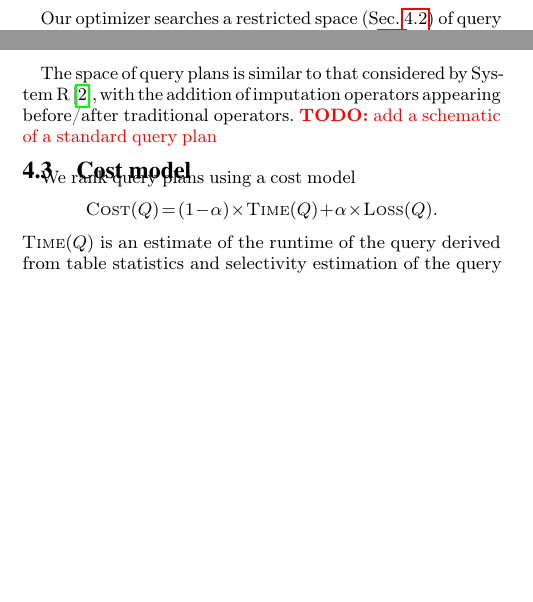
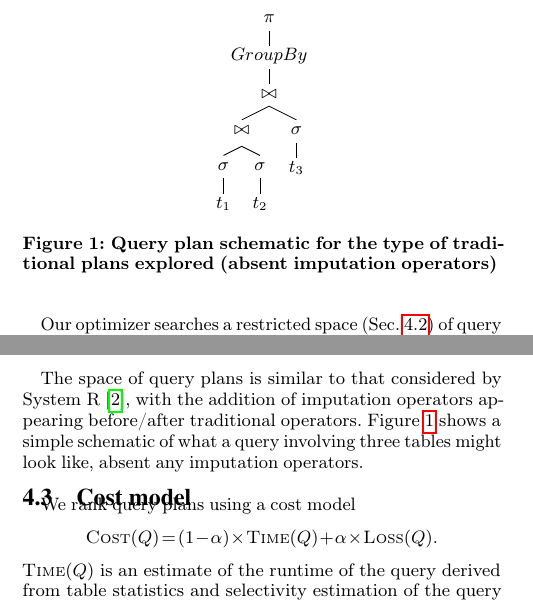
Before and after one commit to mitdbg/imputedb, a LaTeX document (paper/main.tex, which reads paper/algorithm.tex): two parts of the columns of page 2 of 7, joined at a grey line, cut at the place of the change, the shorter picture padded with empty space. Compiled offline with pdfLaTeX.

Commit message:
paper: added query schematic for basic plans

```diff
--- a/paper/algorithm.tex
+++ b/paper/algorithm.tex
@@ -28,7 +28,16 @@ To reduce the size of the query plan search space, only plans that fit the follo
 \end{itemize}
 
 The space of query plans is similar to that considered by System R~\cite{blasgen1981system}, with the addition of imputation operators appearing before/after traditional operators.
-\todo{add a schematic of a standard query plan}
+Figure \ref{fig:query-schematic} shows a simple schematic of what a query involving three tables might look like, absent any imputation operators.
+
+
+\begin{figure}
+\Tree [.$\pi$ [.$GroupBy$ [.$\bowtie$ [.$\bowtie$ [.$\sigma$ $t_1$ ] [.$\sigma$ $t_2$ ] ] [.$\sigma$ $t_3$ ] ] ] ]
+\caption{Query plan schematic for the type of traditional plans explored (absent imputation operators)}
+\label{fig:query-schematic}
+\end{figure}
+
+
 
 \subsection{Cost model}
 \label{sec:cost-model}
--- a/paper/main.tex
+++ b/paper/main.tex
@@ -15,6 +15,7 @@
 \usepackage{hyperref} % load after other packages
 \usepackage{graphicx} % includegraphics
 \usepackage{listings} % code samples with syntax hl
+\usepackage{qtree} % for simple tree diagrams
 \addbibresource{references.bib}
 
 \renewcommand{\algorithmicrequire}{\textbf{Input:}}
```
